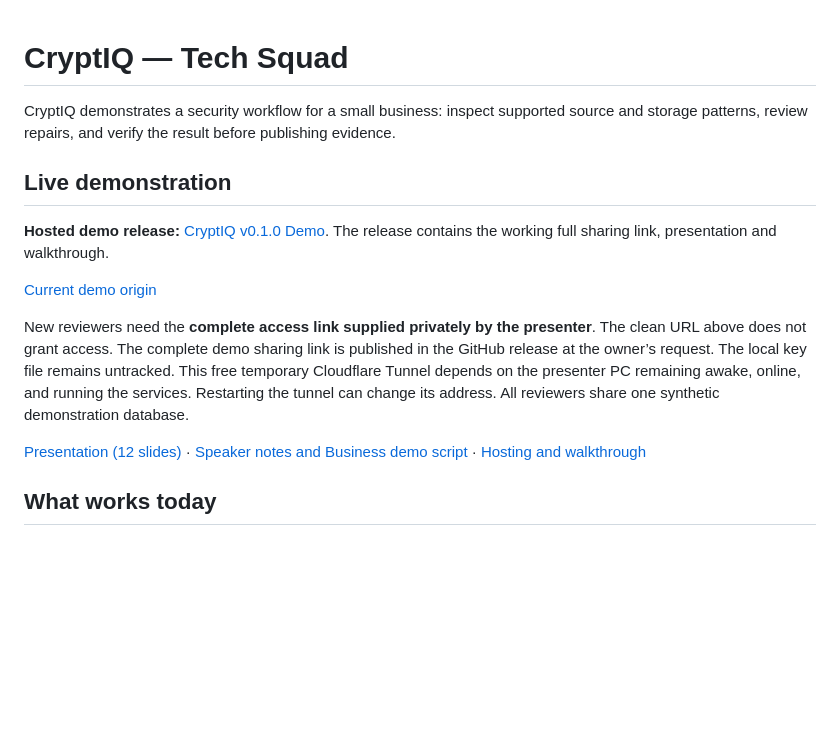
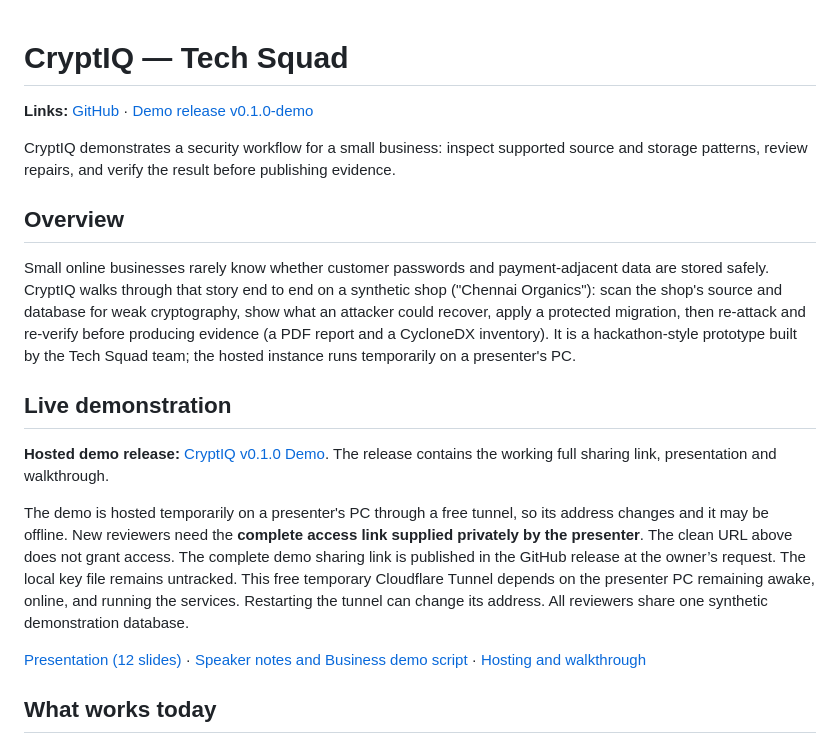
Before and after one commit to shriram-s7/cryptiq, a Markdown page: README.md, the part around one of its changes. Rendered like a GitHub page; blank space fills up the shorter version.

```diff
--- a/README.md
+++ b/README.md
@@ -1,14 +1,18 @@
 # CryptIQ — Tech Squad
 
+**Links:** [GitHub](https://github.com/shriram-s7/cryptiq) · [Demo release v0.1.0-demo](https://github.com/shriram-s7/cryptiq/releases/tag/v0.1.0-demo)
+
 CryptIQ demonstrates a security workflow for a small business: inspect supported source and storage patterns, review repairs, and verify the result before publishing evidence.
+
+## Overview
+
+Small online businesses rarely know whether customer passwords and payment-adjacent data are stored safely. CryptIQ walks through that story end to end on a synthetic shop ("Chennai Organics"): scan the shop's source and database for weak cryptography, show what an attacker could recover, apply a protected migration, then re-attack and re-verify before producing evidence (a PDF report and a CycloneDX inventory). It is a hackathon-style prototype built by the Tech Squad team; the hosted instance runs temporarily on a presenter's PC.
 
 ## Live demonstration
 
 **Hosted demo release:** [CryptIQ v0.1.0 Demo](https://github.com/shriram-s7/cryptiq/releases/tag/v0.1.0-demo). The release contains the working full sharing link, presentation and walkthrough.
 
-[Current demo origin](https://flyer-thinking-anonymous-shake.trycloudflare.com/)
-
-New reviewers need the **complete access link supplied privately by the presenter**. The clean URL above does not grant access. The complete demo sharing link is published in the GitHub release at the owner’s request. The local key file remains untracked. This free temporary Cloudflare Tunnel depends on the presenter PC remaining awake, online, and running the services. Restarting the tunnel can change its address. All reviewers share one synthetic demonstration database.
+The demo is hosted temporarily on a presenter's PC through a free tunnel, so its address changes and it may be offline. New reviewers need the **complete access link supplied privately by the presenter**. The clean URL above does not grant access. The complete demo sharing link is published in the GitHub release at the owner’s request. The local key file remains untracked. This free temporary Cloudflare Tunnel depends on the presenter PC remaining awake, online, and running the services. Restarting the tunnel can change its address. All reviewers share one synthetic demonstration database.
 
 [Presentation (12 slides)](docs/presentation/CryptIQ_TechSquad_Review_Ready.pptx) · [Speaker notes and Business demo script](docs/presentation/PRESENTER_GUIDE.md) · [Hosting and walkthrough](docs/PUBLIC_DEMO.md)
 
```
Also changed, not shown: other parts of README.md (+46 -1 lines).
